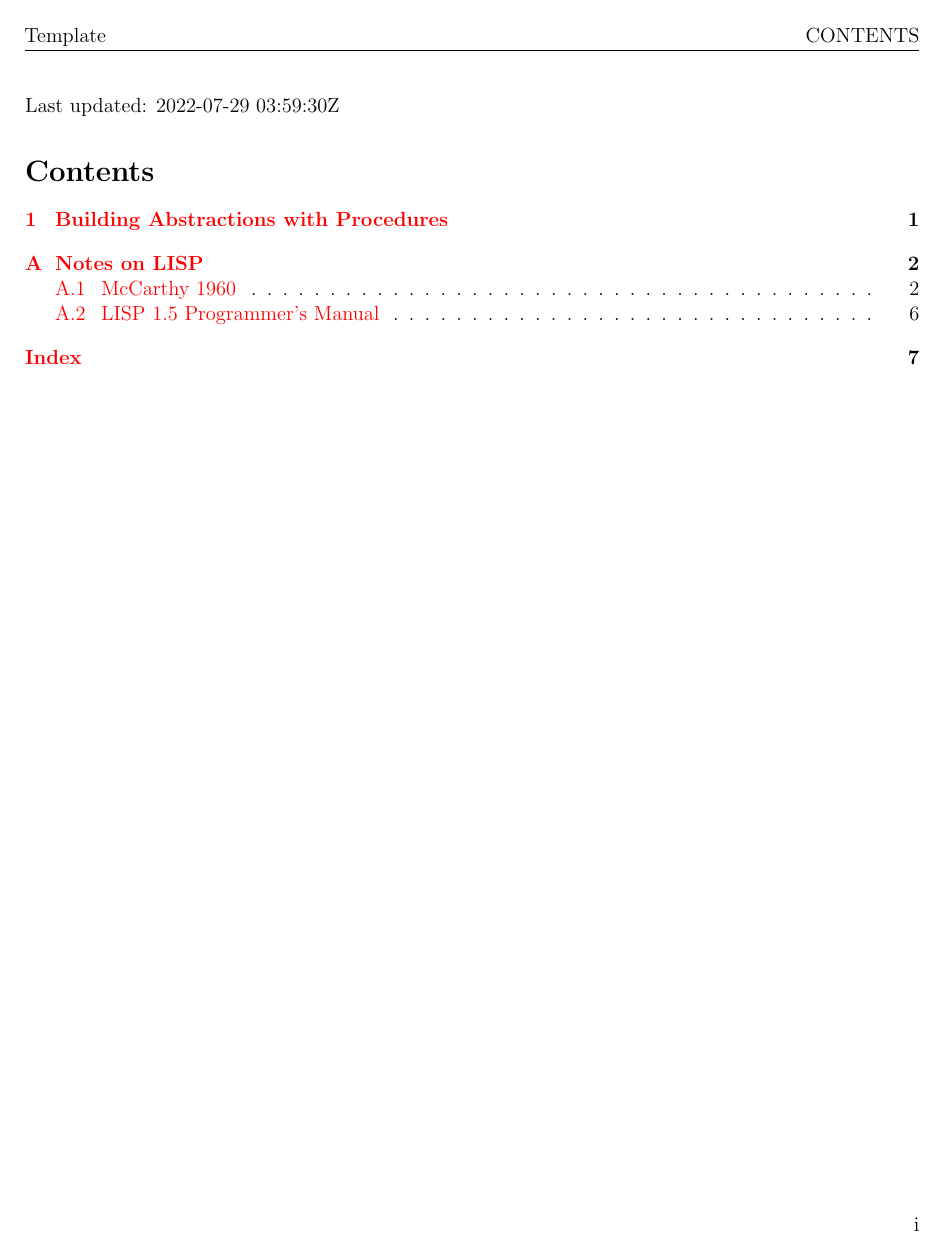
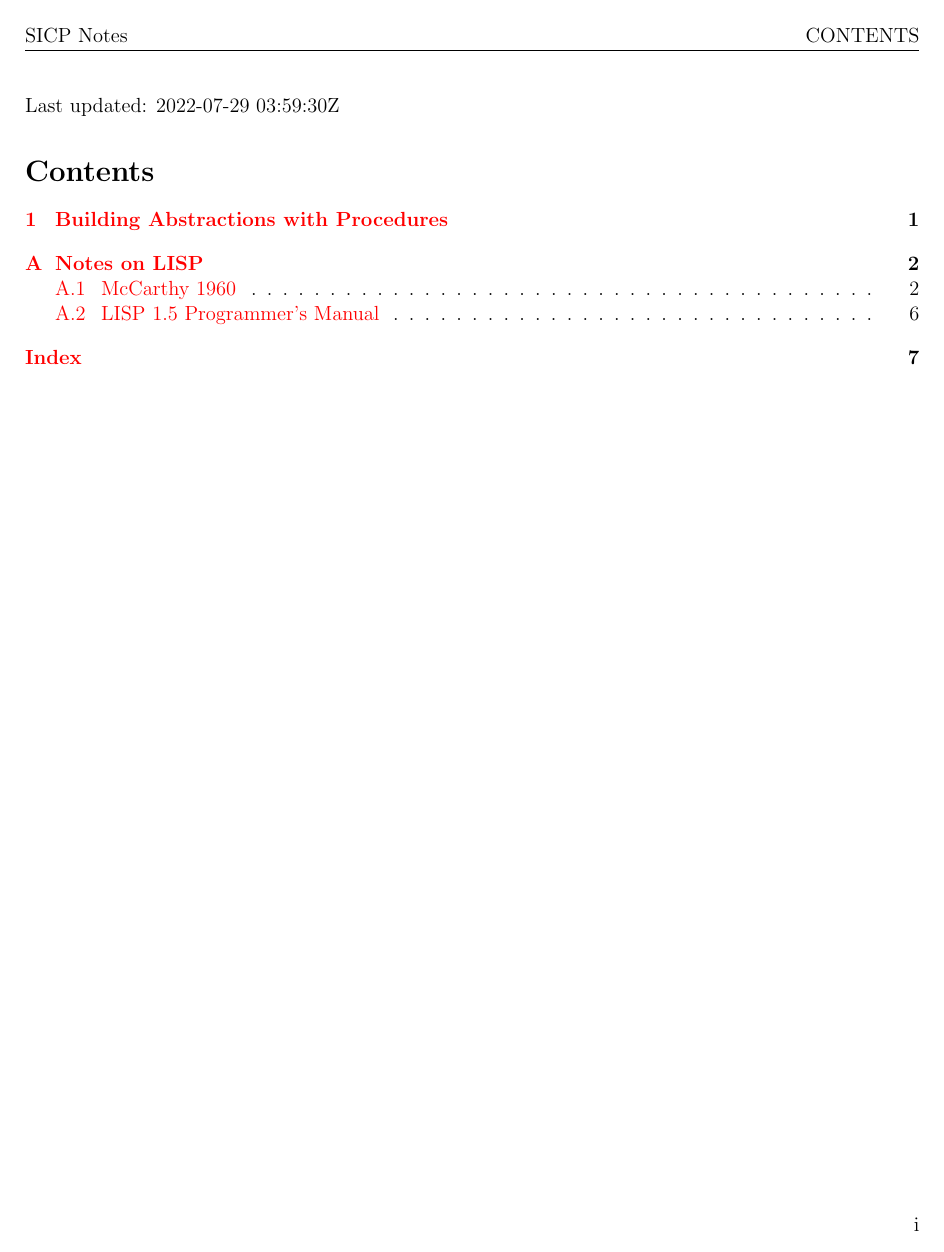
Before and after one commit to Zach-Cameron/Structure-and-Interpretation-of-Computer-Programs, a LaTeX document (main.tex, which reads Preamble/header_footer.tex): page 1 of 8. Compiled offline with pdfLaTeX.

Commit message:
Minor change

```diff
--- a/Preamble/header_footer.tex
+++ b/Preamble/header_footer.tex
@@ -4,7 +4,7 @@
 \renewcommand{\headrulewidth}{0.5 pt}
 %\renewcommand{\footrulewidth}{0.5 pt}
 
-\lhead{Template}
+\lhead{SICP Notes}
 \chead{}
 \rhead{\rightmark}
 
```
Also changed, not shown: main.pdf.
